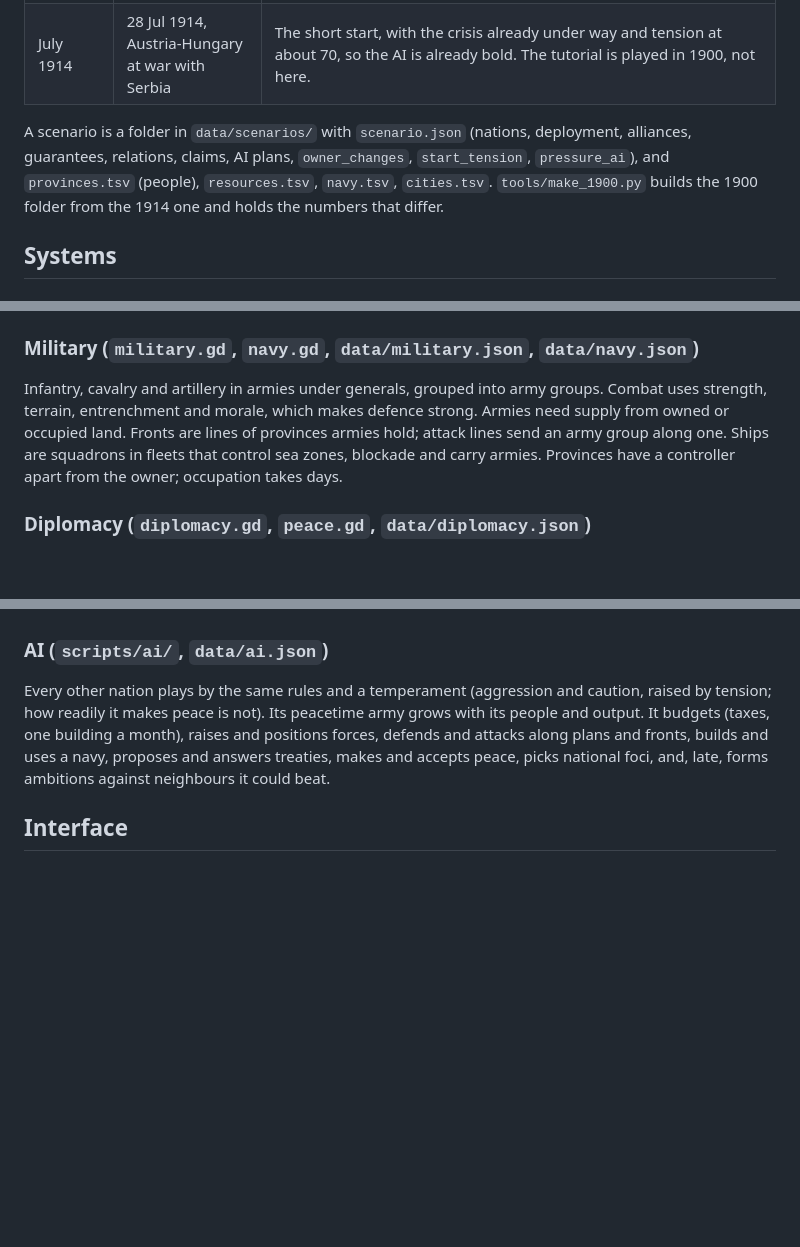
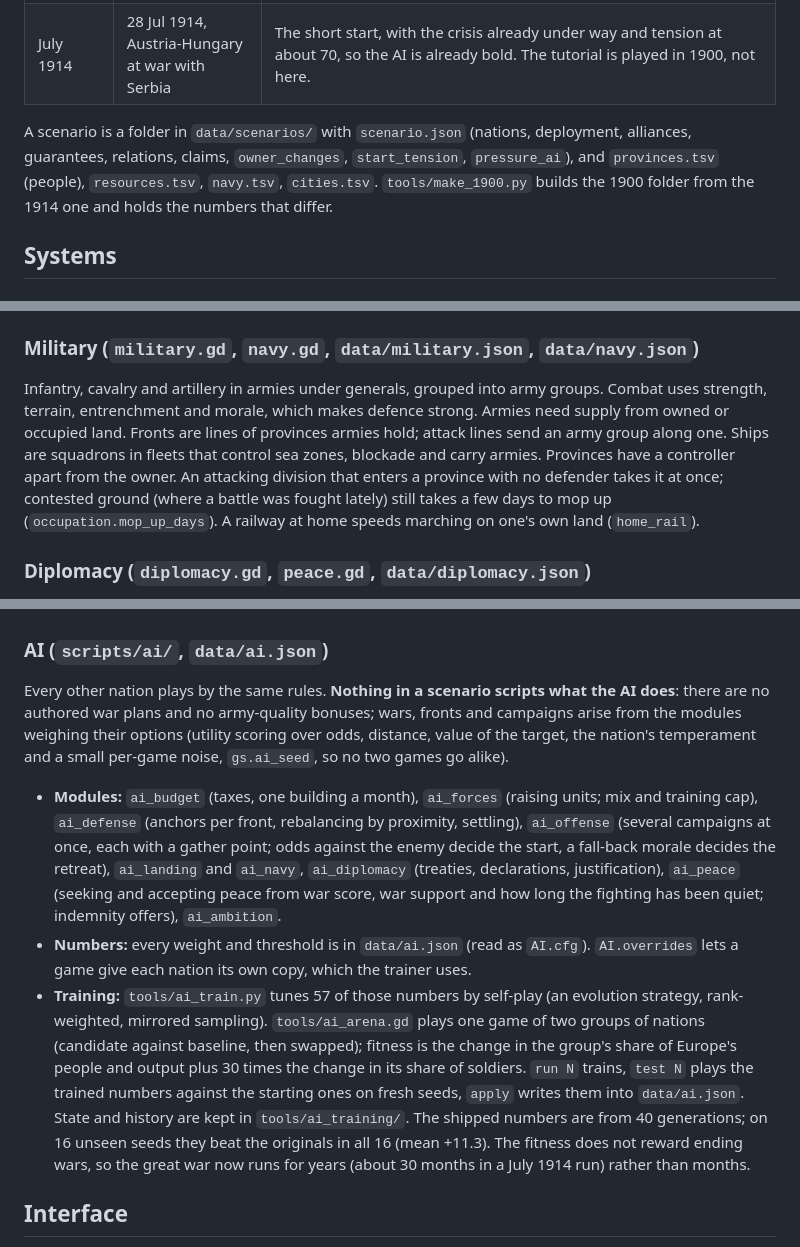
Before and after one commit to Yuri054/Foreign-Skies, a Markdown page: DESIGN.md, 3 parts joined by grey strips. Rendered like a GitHub page; blank space fills up the shorter version.

```diff
--- a/DESIGN.md
+++ b/DESIGN.md
@@ -15,7 +15,7 @@ A historical-pressure sandbox on a map of Europe. There is no score and no victo
 | January 1900 | 1 Jan 1900, peace | The long campaign: 1900 borders (Albania and Macedonia Ottoman, Southern Dobruja Bulgarian), smaller populations and armies, no submarines, the Franco-Russian and Triple Alliances, no Entente. Historical pressure steers the AI (`pressure_ai`), as in 1914. |
 | July 1914 | 28 Jul 1914, Austria-Hungary at war with Serbia | The short start, with the crisis already under way and tension at about 70, so the AI is already bold. The tutorial is played in 1900, not here. |
 
-A scenario is a folder in `data/scenarios/` with `scenario.json` (nations, deployment, alliances, guarantees, relations, claims, AI plans, `owner_changes`, `start_tension`, `pressure_ai`), and `provinces.tsv` (people), `resources.tsv`, `navy.tsv`, `cities.tsv`. `tools/make_1900.py` builds the 1900 folder from the 1914 one and holds the numbers that differ.
+A scenario is a folder in `data/scenarios/` with `scenario.json` (nations, deployment, alliances, guarantees, relations, claims, `owner_changes`, `start_tension`, `pressure_ai`), and `provinces.tsv` (people), `resources.tsv`, `navy.tsv`, `cities.tsv`. `tools/make_1900.py` builds the 1900 folder from the 1914 one and holds the numbers that differ.
 
 ## Systems
 
@@ -27,7 +27,7 @@ Three pillars, each with a number to read and a lever.
 Buildings: factory, railway, port, trench, fortification. National focus (`data/focus.json`) is one effort at a time that adds lasting or one-off effects: the seven great powers each have a tree of their own (16 to 19 foci in four or five branches, written by `tools/make_focus_trees.py`), every other nation a short common one. Big cities begin with the factories and railways they already had (`buildings` in the scenario, from `tools/make_start_buildings.py`), which is why they smoke.
 
 ### Military (`military.gd`, `navy.gd`, `data/military.json`, `data/navy.json`)
-Infantry, cavalry and artillery in armies under generals, grouped into army groups. Combat uses strength, terrain, entrenchment and morale, which makes defence strong. Armies need supply from owned or occupied land. Fronts are lines of provinces armies hold; attack lines send an army group along one. Ships are squadrons in fleets that control sea zones, blockade and carry armies. Provinces have a controller apart from the owner; occupation takes days.
+Infantry, cavalry and artillery in armies under generals, grouped into army groups. Combat uses strength, terrain, entrenchment and morale, which makes defence strong. Armies need supply from owned or occupied land. Fronts are lines of provinces armies hold; attack lines send an army group along one. Ships are squadrons in fleets that control sea zones, blockade and carry armies. Provinces have a controller apart from the owner. An attacking division that enters a province with no defender takes it at once; contested ground (where a battle was fought lately) still takes a few days to mop up (`occupation.mop_up_days`). A railway at home speeds marching on one's own land (`home_rail`).
 
 ### Diplomacy (`diplomacy.gd`, `peace.gd`, `data/diplomacy.json`)
 Relations between every pair; treaties (alliance, guarantee, non-aggression, passage, neutrality pact) with an entente grade; casus belli and claims; war declarations that cost diplomacy points and prestige; mobilization as a diplomatic act that alarms neighbours; calls to arms that put a join decision to the player; peace priced in war score, with provinces, indemnities and disarmament as terms. War support (0 to 100) falls with casualties and blockade and decides when a nation will take any peace.
@@ -41,7 +41,11 @@ Relations between every pair; treaties (alliance, guarantee, non-aggression, pas
 - Nothing is guaranteed: left alone, the 1900 world drifts to a general war in 1914; a player who cools things down or hardens them changes that.
 
 ### AI (`scripts/ai/`, `data/ai.json`)
-Every other nation plays by the same rules and a temperament (aggression and caution, raised by tension; how readily it makes peace is not). Its peacetime army grows with its people and output. It budgets (taxes, one building a month), raises and positions forces, defends and attacks along plans and fronts, builds and uses a navy, proposes and answers treaties, makes and accepts peace, picks national foci, and, late, forms ambitions against neighbours it could beat.
+Every other nation plays by the same rules. **Nothing in a scenario scripts what the AI does**: there are no authored war plans and no army-quality bonuses; wars, fronts and campaigns arise from the modules weighing their options (utility scoring over odds, distance, value of the target, the nation's temperament and a small per-game noise, `gs.ai_seed`, so no two games go alike).
+
+- **Modules:** `ai_budget` (taxes, one building a month), `ai_forces` (raising units; mix and training cap), `ai_defense` (anchors per front, rebalancing by proximity, settling), `ai_offense` (several campaigns at once, each with a gather point; odds against the enemy decide the start, a fall-back morale decides the retreat), `ai_landing` and `ai_navy`, `ai_diplomacy` (treaties, declarations, justification), `ai_peace` (seeking and accepting peace from war score, war support and how long the fighting has been quiet; indemnity offers), `ai_ambition`.
+- **Numbers:** every weight and threshold is in `data/ai.json` (read as `AI.cfg`). `AI.overrides` lets a game give each nation its own copy, which the trainer uses.
+- **Training:** `tools/ai_train.py` tunes 57 of those numbers by self-play (an evolution strategy, rank-weighted, mirrored sampling). `tools/ai_arena.gd` plays one game of two groups of nations (candidate against baseline, then swapped); fitness is the change in the group's share of Europe's people and output plus 30 times the change in its share of soldiers. `run N` trains, `test N` plays the trained numbers against the starting ones on fresh seeds, `apply` writes them into `data/ai.json`. State and history are kept in `tools/ai_training/`. The shipped numbers are from 40 generations; on 16 unseen seeds they beat the originals in all 16 (mean +11.3). The fitness does not reward ending wars, so the great war now runs for years (about 30 months in a July 1914 run) rather than months.
 
 ## Interface
 
```
Also changed, not shown: other parts of DESIGN.md (+4 -0 lines), README.md (+7 -3 lines).
